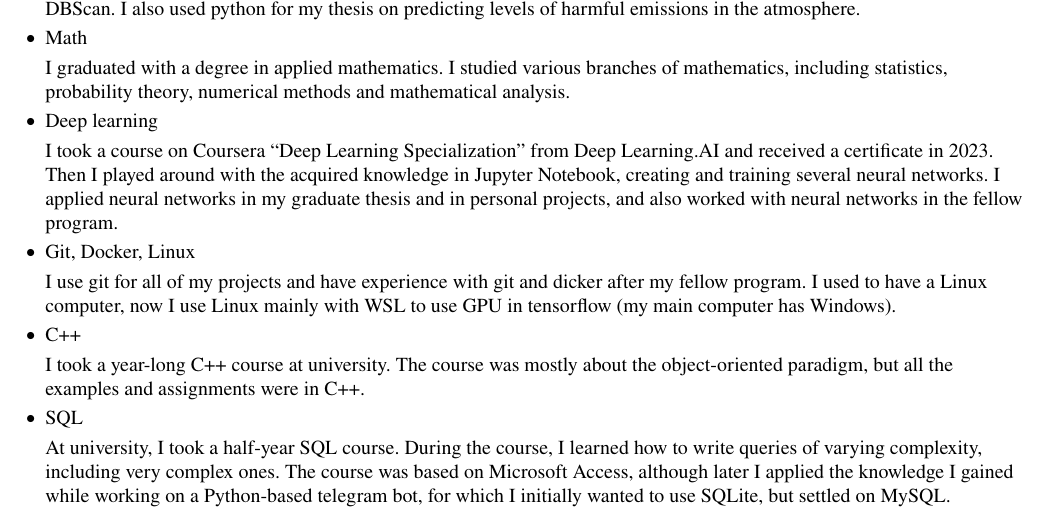
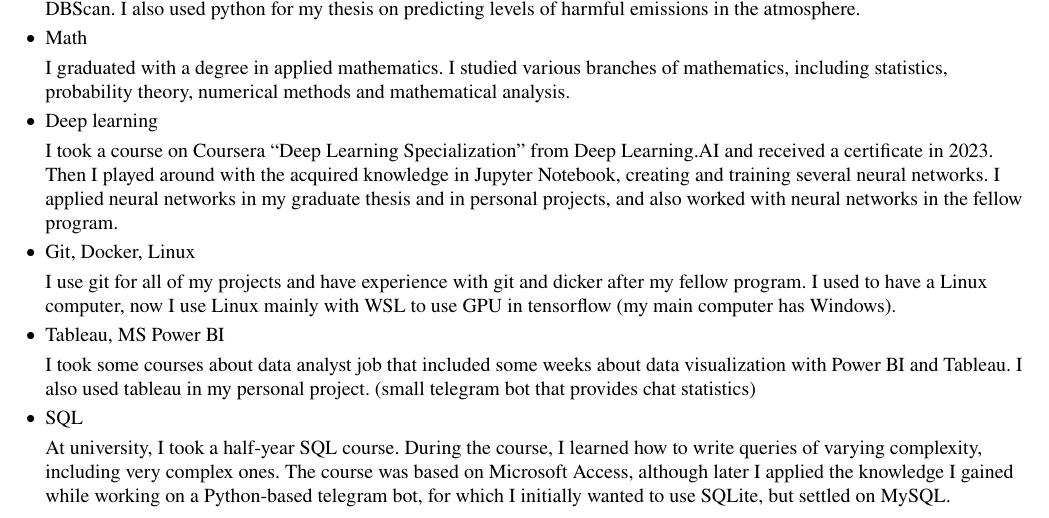
Before and after one commit to ItyTell/cv-, a LaTeX document (en/main.tex): part of the page, cut so that both start at the same text. The pictures show the PDF file en/aux_folder/main.pdf that the author committed with the source.

Commit message:
quick fix

```diff
--- a/en/main.tex
+++ b/en/main.tex
@@ -124,12 +124,10 @@
             I used to have a Linux computer, now I use Linux mainly with WSL to use GPU in tensorflow (my main computer has Windows).
 
 
-            \item C++
+            \item Tableau, MS Power BI
 
 
-            I took a year-long C++ course at university.
-            The course was mostly about the object-oriented paradigm, but all the examples and assignments were in C++.
-
+            I took some courses about data analyst job that included some weeks about data visualization with Power BI and Tableau. I also used tableau in my personal project. (small telegram bot that provides chat statistics)
 
             \item SQL
 
```
Also changed, not shown: uk/main.tex (+2 -2 lines), en/aux_folder/main.pdf, uk/aux_folder/main.pdf, 2 other files.
